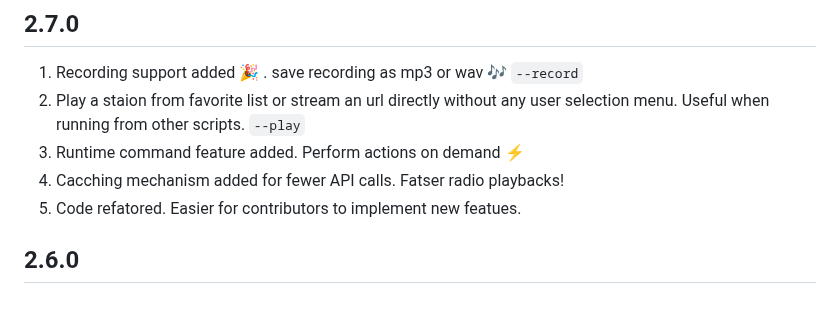
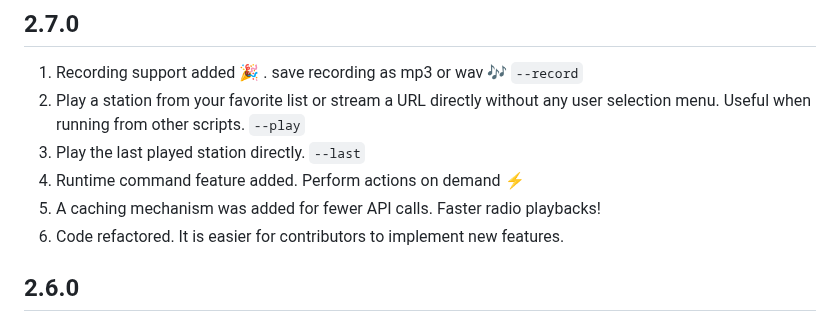
Before and after one commit to deep5050/radio-active, a Markdown page: CHANGELOG.md, the part around the change. Drawn GitHub-style.

Commit message:
docs: :sparkles: v2.7.0

```diff
--- a/CHANGELOG.md
+++ b/CHANGELOG.md
@@ -1,10 +1,11 @@
 ## 2.7.0
 
 1. Recording support added 🎉 . save recording as mp3 or wav 🎶 `--record`
-2. Play a staion from favorite list or stream an url directly without any user selection menu. Useful when running from other scripts. `--play`
-3. Runtime command feature added. Perform actions on demand ⚡
-4. Cacching mechanism added for fewer API calls. Fatser radio playbacks!
-5. Code refatored. Easier for contributors to implement new featues.
+2. Play a station from your favorite list or stream a URL directly without any user selection menu. Useful when running from other scripts. `--play`
+3. Play the last played station directly. `--last`
+4. Runtime command feature added. Perform actions on demand ⚡
+5. A caching mechanism was added for fewer API calls. Faster radio playbacks!
+6. Code refactored. It is easier for contributors to implement new features.
 
 ## 2.6.0
 
```
